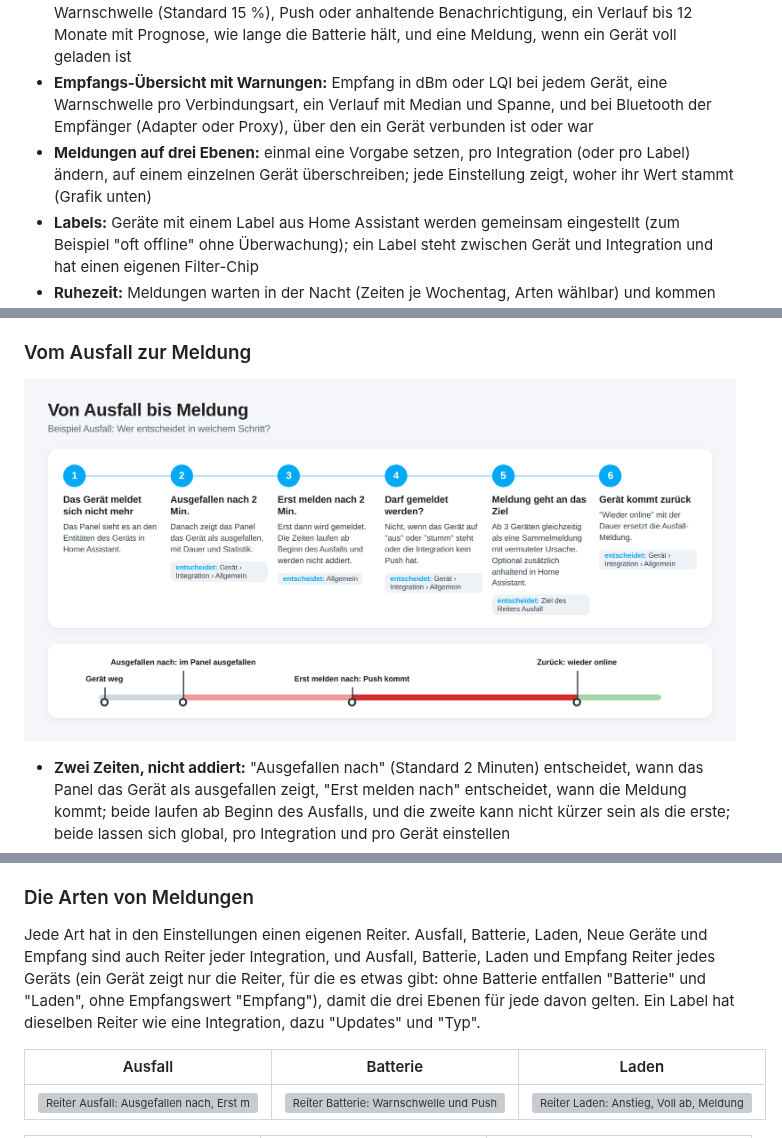
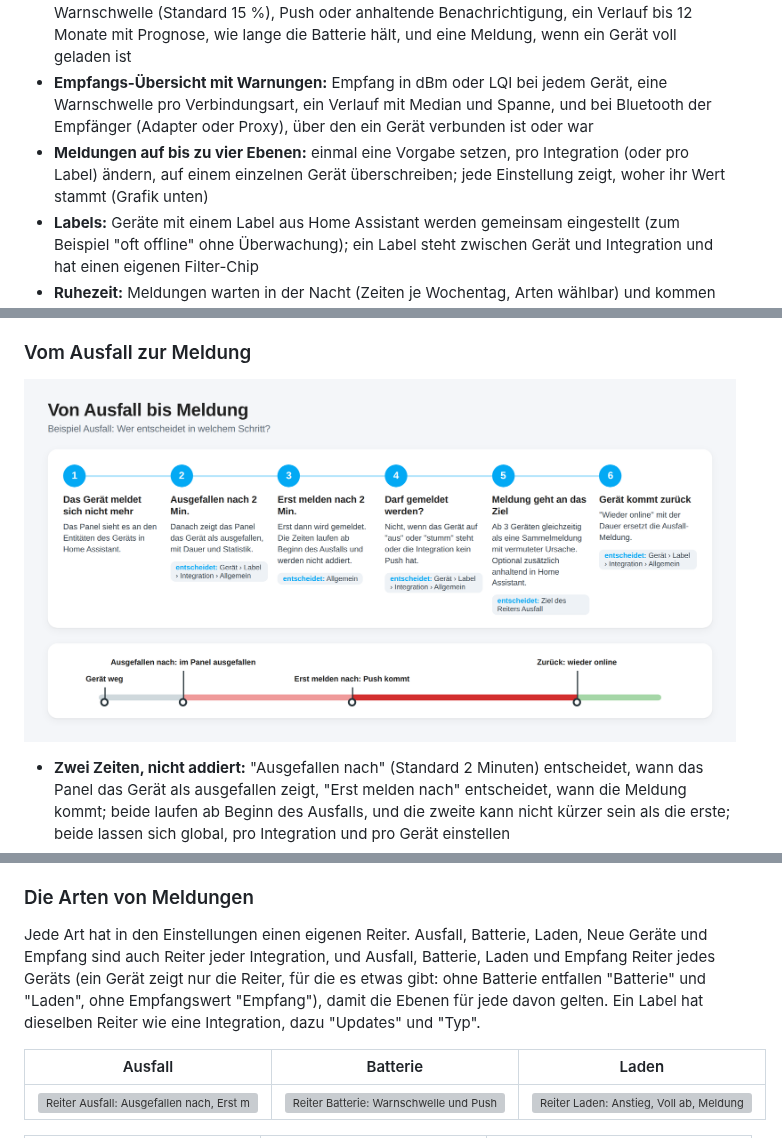
Before and after one commit to Diegofuego871/ha-device-panel, a Markdown page: README.de.md, 3 parts joined by grey strips. Rendered like a GitHub page; pictures changed too: docs/graphics/de/notification-flow.png; grey boxes are pictures that could not be loaded.

```diff
--- a/README.de.md
+++ b/README.de.md
@@ -23,7 +23,7 @@
 - **Verfügbarkeit pro Gerät:** Statistik für 24 Stunden, 7 und 30 Tage sowie 3, 6 und 12 Monate mit jedem Ausfall und seiner Dauer, bis zu 12 Monate (Standard) in einem eigenen Protokoll, auch über Neustarts
 - **Batterie-Übersicht mit Meldungen:** ein farbiges Batteriesymbol bei jedem Gerät, eine Warnschwelle (Standard 15 %), Push oder anhaltende Benachrichtigung, ein Verlauf bis 12 Monate mit Prognose, wie lange die Batterie hält, und eine Meldung, wenn ein Gerät voll geladen ist
 - **Empfangs-Übersicht mit Warnungen:** Empfang in dBm oder LQI bei jedem Gerät, eine Warnschwelle pro Verbindungsart, ein Verlauf mit Median und Spanne, und bei Bluetooth der Empfänger (Adapter oder Proxy), über den ein Gerät verbunden ist oder war
-- **Meldungen auf drei Ebenen:** einmal eine Vorgabe setzen, pro Integration (oder pro Label) ändern, auf einem einzelnen Gerät überschreiben; jede Einstellung zeigt, woher ihr Wert stammt (Grafik unten)
+- **Meldungen auf bis zu vier Ebenen:** einmal eine Vorgabe setzen, pro Integration (oder pro Label) ändern, auf einem einzelnen Gerät überschreiben; jede Einstellung zeigt, woher ihr Wert stammt (Grafik unten)
 - **Labels:** Geräte mit einem Label aus Home Assistant werden gemeinsam eingestellt (zum Beispiel "oft offline" ohne Überwachung); ein Label steht zwischen Gerät und Integration und hat einen eigenen Filter-Chip
 - **Ruhezeit:** Meldungen warten in der Nacht (Zeiten je Wochentag, Arten wählbar) und kommen danach als Zusammenfassung oder einzeln
 - **Magic Push:** eigene Meldungen pro Gerät ohne Automation: einen Wert wählen, sagen, wann gemeldet wird, den Text schreiben, fertig
@@ -152,7 +152,7 @@ Labels sind die Labels, die du Geräten in Home Assistant gibst (Einstellungen
 
 ### Die Arten von Meldungen
 
-Jede Art hat in den Einstellungen einen eigenen Reiter. Ausfall, Batterie, Laden, Neue Geräte und Empfang sind auch Reiter jeder Integration, und Ausfall, Batterie, Laden und Empfang Reiter jedes Geräts (ein Gerät zeigt nur die Reiter, für die es etwas gibt: ohne Batterie entfallen "Batterie" und "Laden", ohne Empfangswert "Empfang"), damit die drei Ebenen für jede davon gelten. Ein Label hat dieselben Reiter wie eine Integration, dazu "Updates" und "Typ".
+Jede Art hat in den Einstellungen einen eigenen Reiter. Ausfall, Batterie, Laden, Neue Geräte und Empfang sind auch Reiter jeder Integration, und Ausfall, Batterie, Laden und Empfang Reiter jedes Geräts (ein Gerät zeigt nur die Reiter, für die es etwas gibt: ohne Batterie entfallen "Batterie" und "Laden", ohne Empfangswert "Empfang"), damit die Ebenen für jede davon gelten. Ein Label hat dieselben Reiter wie eine Integration, dazu "Updates" und "Typ".
 
 | Ausfall | Batterie | Laden |
 |---|---|---|
```
Also changed, not shown: other parts of README.de.md (+1 -1 lines), README.md (+3 -3 lines), docs/graphics/de/notification-levels.png, docs/graphics/de/notification-targets.png, docs/graphics/en/notification-flow.png, docs/graphics/en/notification-levels.png, docs/graphics/en/notification-targets.png, 1 other file.
